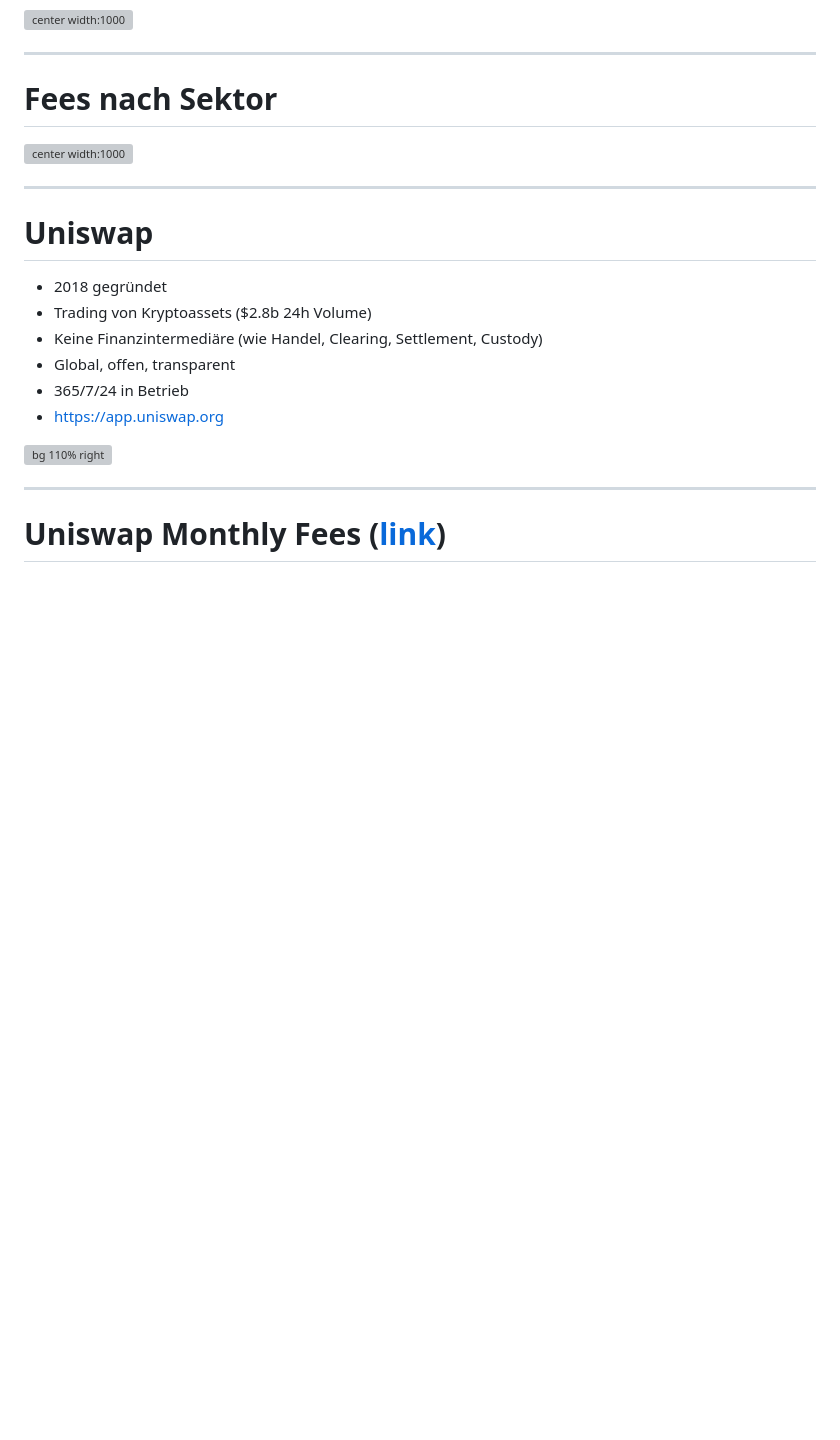
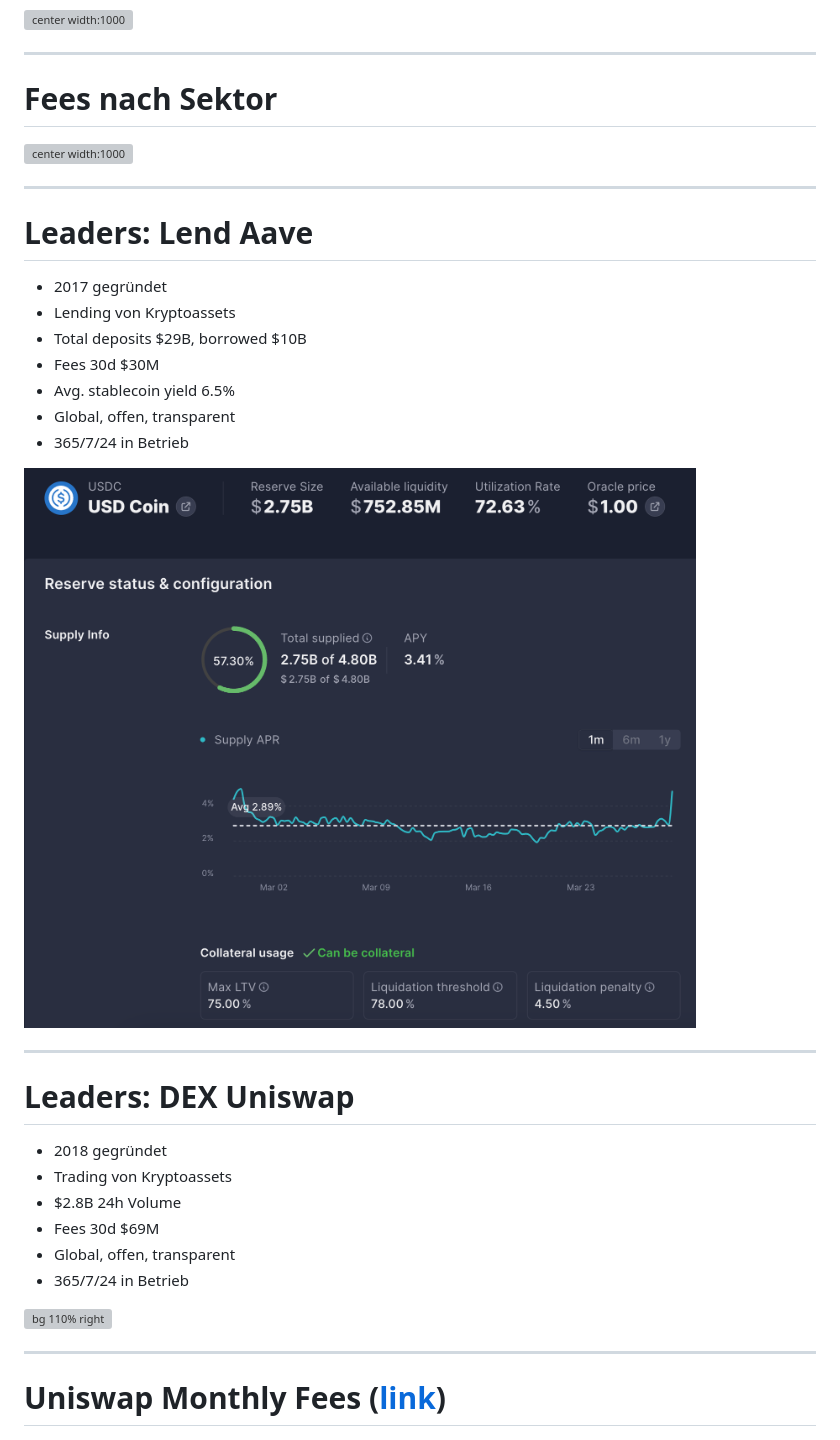
Before and after one commit to nbundi/defi-kurs, a Markdown page: cas-bdf-defi-intro-de.md, the part around the change printed below. Rendered like a GitHub page; pictures changed too: assets/aave-screenshot.png (added); blank space fills up the shorter version; grey boxes are pictures that could not be loaded.

Commit message:
Add sector leaders

```diff
--- a/cas-bdf-defi-intro-de.md
+++ b/cas-bdf-defi-intro-de.md
@@ -117,14 +117,30 @@ td {
 
 ---
 
-# Uniswap
+# Leaders: Lend Aave
+
+- 2017 gegründet
+- Lending von Kryptoassets
+- Total deposits $29B, borrowed $10B
+- Fees 30d $30M
+- Avg. stablecoin yield 6.5%
+- Global, offen, transparent
+- 365/7/24 in Betrieb
+
+![bg 100% right](./assets/aave-screenshot.png)
+
+<!-- footer: '' -->
+
+---
+
+# Leaders: DEX Uniswap
 
 - 2018 gegründet
-- Trading von Kryptoassets ($2.8b 24h Volume)
-- Keine Finanzintermediäre (wie Handel, Clearing, Settlement, Custody)
+- Trading von Kryptoassets
+- $2.8B 24h Volume
+- Fees 30d $69M
 - Global, offen, transparent
 - 365/7/24 in Betrieb
-- https://app.uniswap.org
 
 ![bg 110% right](./assets/uniswap-app.png)
 
```
Also changed, not shown: other parts of cas-bdf-defi-intro-de.md (+16 -1 lines), assets/lido-screenshot.png (added).
